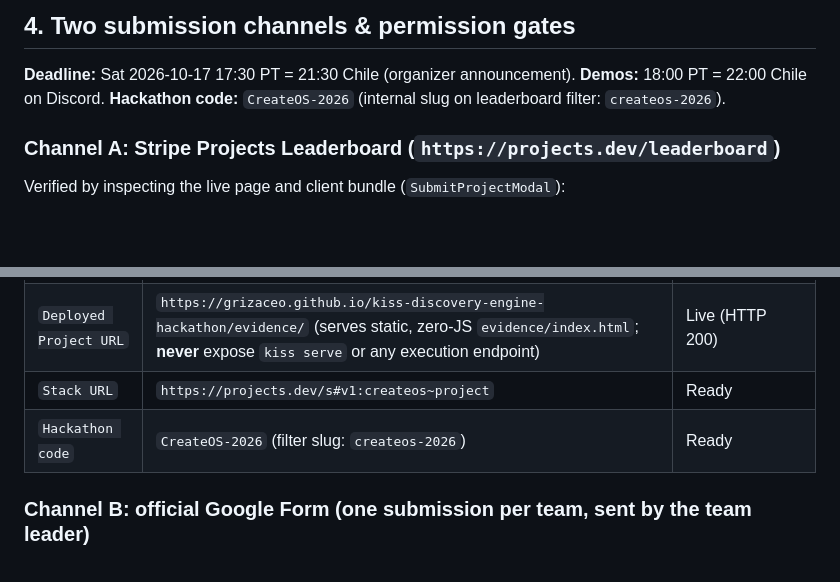
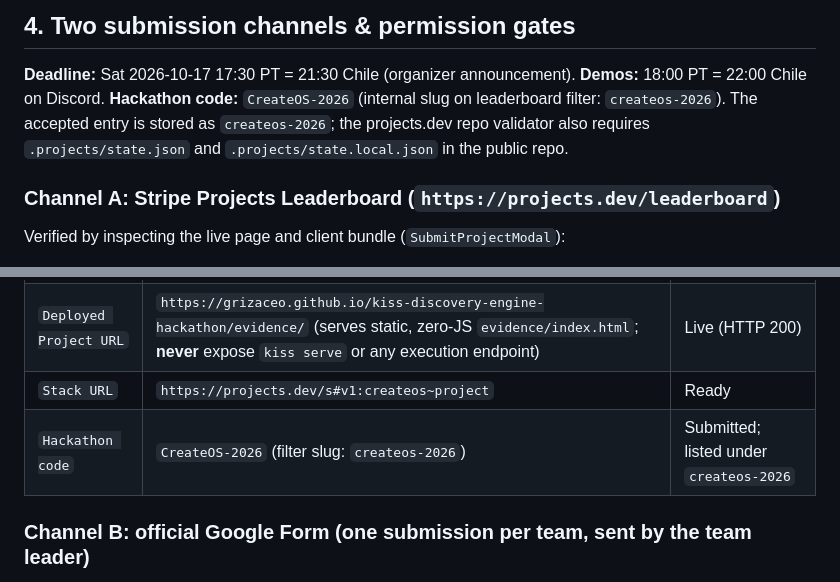
Before and after one commit to Grizaceo/kiss-discovery-engine-hackathon, a Markdown page: docs/DEMO.md, 2 parts joined by grey strips. Rendered like a GitHub page; blank space fills up the shorter version.

```diff
--- a/docs/DEMO.md
+++ b/docs/DEMO.md
@@ -116,7 +116,7 @@ uv run kiss audit
 ## 4. Two submission channels & permission gates
 
 **Deadline:** Sat 2026-10-17 17:30 PT = 21:30 Chile (organizer announcement). **Demos:** 18:00 PT = 22:00 Chile on Discord.
-**Hackathon code:** `CreateOS-2026` (internal slug on leaderboard filter: `createos-2026`).
+**Hackathon code:** `CreateOS-2026` (internal slug on leaderboard filter: `createos-2026`). The accepted entry is stored as `createos-2026`; the projects.dev repo validator also requires `.projects/state.json` and `.projects/state.local.json` in the public repo.
 
 ### Channel A: Stripe Projects Leaderboard (`https://projects.dev/leaderboard`)
 Verified by inspecting the live page and client bundle (`SubmitProjectModal`):
@@ -131,7 +131,7 @@ Verified by inspecting the live page and client bundle (`SubmitProjectModal`):
 | `Public Repo URL` | `https://github.com/Grizaceo/kiss-discovery-engine-hackathon` (validated by `POST /api/validate-repo`, which pulls name + description from GitHub) | Live (`PUBLIC`, anonymous HTTP 200) |
 | `Deployed Project URL` | `https://grizaceo.github.io/kiss-discovery-engine-hackathon/evidence/` (serves static, zero-JS `evidence/index.html`; **never** expose `kiss serve` or any execution endpoint) | Live (HTTP 200) |
 | `Stack URL` | `https://projects.dev/s#v1:createos~project` | Ready |
-| `Hackathon code` | `CreateOS-2026` (filter slug: `createos-2026`) | Ready |
+| `Hackathon code` | `CreateOS-2026` (filter slug: `createos-2026`) | Submitted; listed under `createos-2026` |
 
 ### Channel B: official Google Form (one submission per team, sent by the team leader)
 - URL: https://docs.google.com/forms/d/e/1FAIpQLSePC6jPY0H58XTw9LJQZLtGH4Ij8uFwzwkA_7oUYpZaTWkDLQ/viewform
```
Also changed, not shown: STATE.md (+13 -0 lines).
